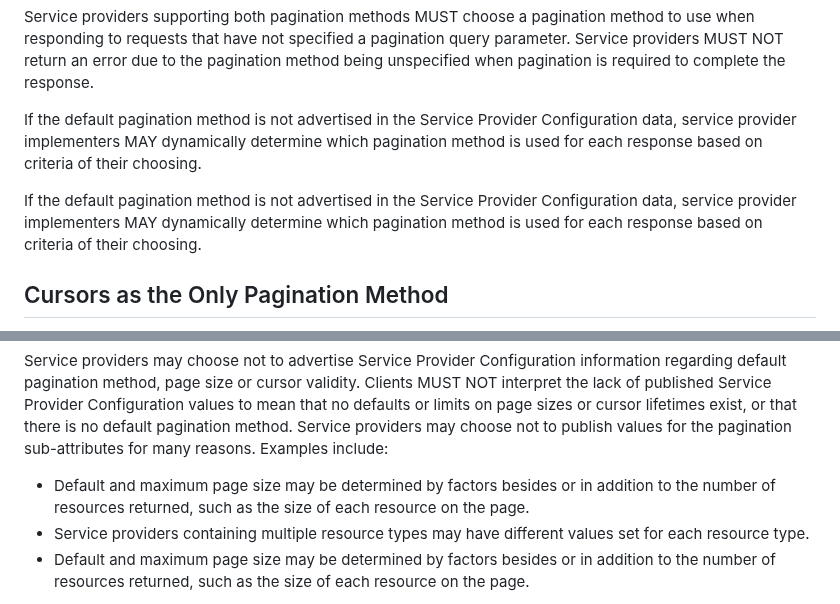
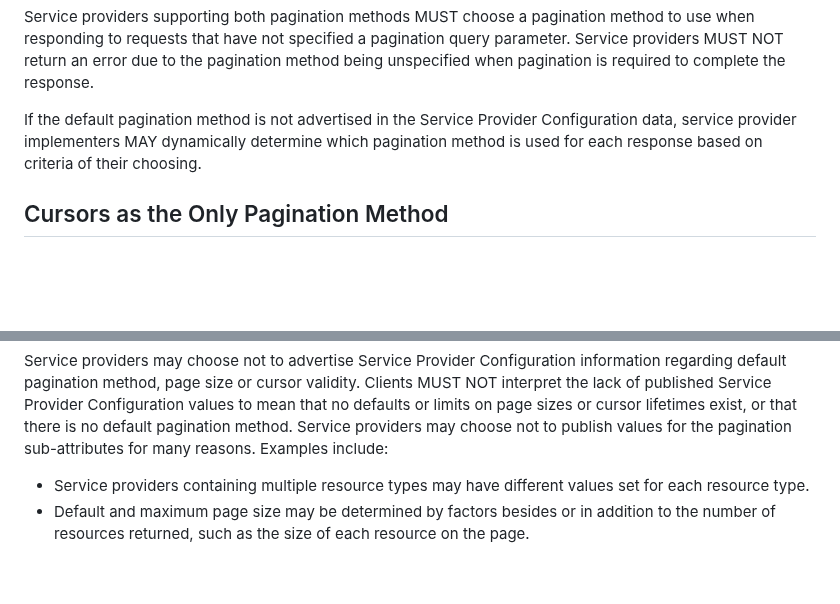
Before and after one commit to ietf-scim-wg/draft-ietf-scim-cursor-pagination, a Markdown page: draft-ietf-scim-cursor-pagination.md, 2 parts joined by grey strips. Rendered like a GitHub page; blank space fills up the shorter version.

Commit message:
remove doubled up lines

```diff
--- a/draft-ietf-scim-cursor-pagination.md
+++ b/draft-ietf-scim-cursor-pagination.md
@@ -199,8 +199,6 @@ Service providers supporting both pagination methods MUST choose a pagination me
 
 If the default pagination method is not advertised in the Service Provider Configuration data, service provider implementers MAY dynamically determine which pagination method is used for each response based on criteria of their choosing.
 
-If the default pagination method is not advertised in the Service Provider Configuration data, service provider implementers MAY dynamically determine which pagination method is used for each response based on criteria of their choosing.
-
 ## Cursors as the Only Pagination Method
 
 A service provider MAY require cursor-based pagination to
@@ -331,7 +329,7 @@ between cursor pagination requests may receive an invalid cursor
 error response.  OPTIONAL.
 
 Service providers may choose not to advertise Service Provider Configuration information regarding default pagination method, page size or cursor validity. Clients MUST NOT interpret the lack of published Service Provider Configuration values to mean that no defaults or limits on page sizes or cursor lifetimes exist, or that there is no default pagination method. Service providers may choose not to publish values for the pagination sub-attributes for many reasons. Examples include:
-* Default and maximum page size may be determined by factors besides or in addition to the number of resources returned, such as the size of each resource on the page.
+
 * Service providers containing multiple resource types may have different values set for each resource type.
 * Default and maximum page size may be determined by factors besides or in addition to the number of resources returned, such as the size of each resource on the page.
 
```
